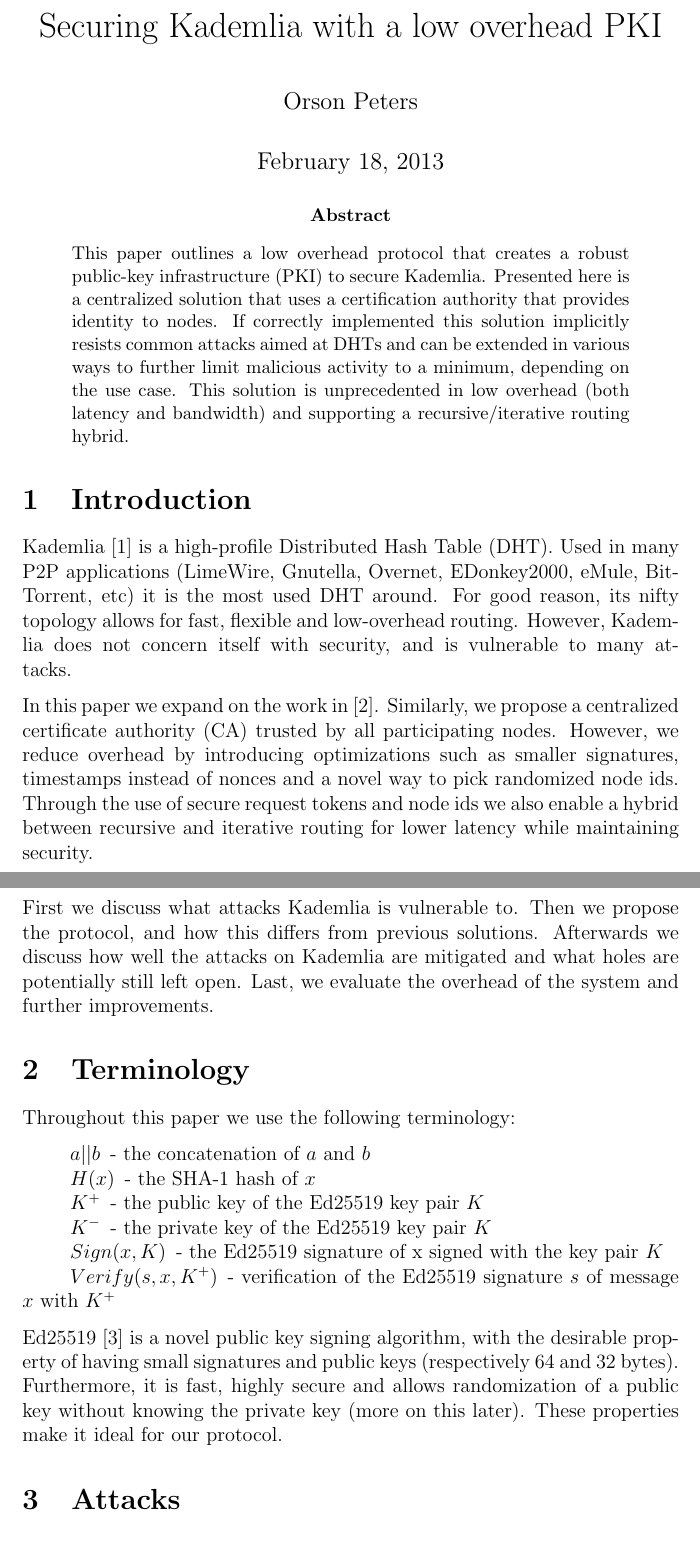
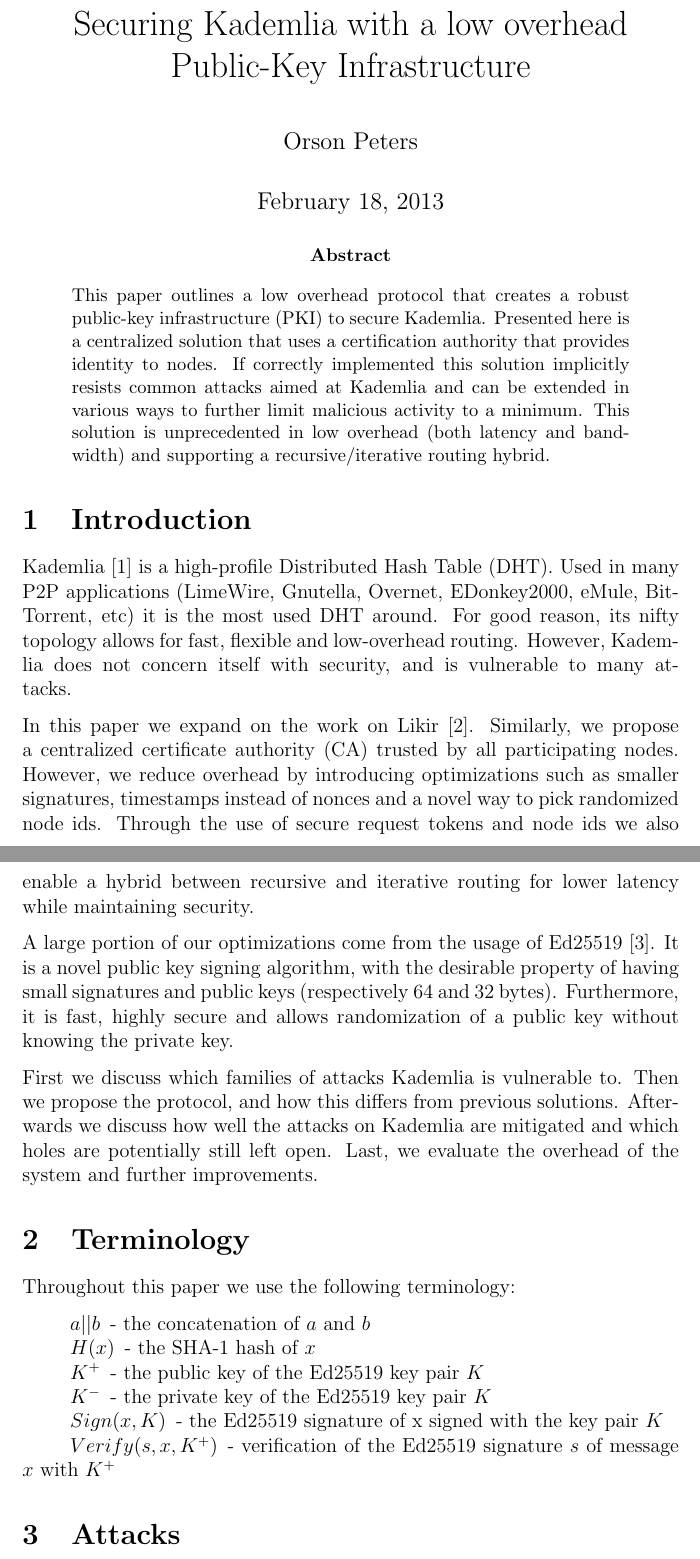
Before and after one commit to orlp/secudht, a LaTeX paper (paper/paper.tex): two parts of pages 1 and 2 of 5, joined at a grey line, cut so that both start at the same text. Compiled offline with pdfLaTeX.

Commit message:
major work

```diff
--- a/paper/paper.tex
+++ b/paper/paper.tex
@@ -1,4 +1,4 @@
-\title{Securing Kademlia with a low overhead PKI}
+\title{Securing Kademlia with a low overhead Public-Key Infrastructure}
 \author{Orson Peters}
 \date{\today}
 
@@ -11,16 +11,14 @@
 \begin{document}
 \maketitle
 
-\begin{abstract}
-\noindent This paper outlines a low overhead protocol that creates a
-robust public-key infrastructure (PKI) to secure Kademlia.  Presented here is a
-centralized solution that uses a certification authority that provides identity
-to nodes. If correctly implemented this solution implicitly resists common
-attacks aimed at DHTs and can be extended in various ways to further limit
-malicious activity to a minimum, depending on the use case.  This solution is
-unprecedented in low overhead (both latency and bandwidth) and supporting a
-recursive/iterative routing hybrid.
-\end{abstract}
+\begin{abstract} \noindent This paper outlines a low overhead protocol that
+creates a robust public-key infrastructure (PKI) to secure Kademlia. Presented
+here is a centralized solution that uses a certification authority that
+provides identity to nodes. If correctly implemented this solution implicitly
+resists common attacks aimed at Kademlia and can be extended in various ways to
+further limit malicious activity to a minimum. This solution is unprecedented
+in low overhead (both latency and bandwidth) and supporting a
+recursive/iterative routing hybrid. \end{abstract}
 
 \section{Introduction}\label{introduction} Kademlia \cite{kademlia} is a
 high-profile Distributed Hash Table (DHT). Used in many P2P applications
@@ -29,7 +27,7 @@ most used DHT around. For good reason, its nifty topology allows for fast,
 flexible and low-overhead routing. However, Kademlia does not concern itself
 with security, and is vulnerable to many attacks.
 
-In this paper we expand on the work in \cite{aiello2008tempering}. Similarly,
+In this paper we expand on the work on Likir \cite{aiello2008tempering}. Similarly,
 we propose a centralized certificate authority (CA) trusted by all
 participating nodes. However, we reduce overhead by introducing optimizations
 such as smaller signatures, timestamps instead of nonces and a novel way to
@@ -37,13 +35,19 @@ pick randomized node ids. Through the use of secure request tokens and node ids
 we also enable a hybrid between recursive and iterative routing for lower
 latency while maintaining security.
 
-First we discuss what attacks Kademlia is vulnerable to. Then we propose the
-protocol, and how this differs from previous solutions. Afterwards we discuss
-how well the attacks on Kademlia are mitigated and what holes are potentially
-still left open. Last, we evaluate the overhead of the system and further
-improvements.
+A large portion of our optimizations come from the usage of Ed25519
+\cite{bernstein2011high}. It is a novel public key signing algorithm, with the
+desirable property of having small signatures and public keys (respectively 64
+and 32 bytes). Furthermore, it is fast, highly secure and allows randomization
+of a public key without knowing the private key.
 
-\section{Terminology}\label{terminology}
+First we discuss which families of attacks Kademlia is vulnerable to. Then we
+propose the protocol, and how this differs from previous solutions. Afterwards
+we discuss how well the attacks on Kademlia are mitigated and which holes are
+potentially still left open. Last, we evaluate the overhead of the system and
+further improvements.
+
+\section{Terminology}
 
 Throughout this paper we use the following terminology:
 
@@ -56,11 +60,6 @@ Throughout this paper we use the following terminology:
     \item[$Verify(s, x, K^+)$] - verification of the Ed25519 signature $s$ of message $x$ with $K^+$
 \end{description}
 
-Ed25519 \cite{bernstein2011high} is a novel public key signing algorithm, with
-the desirable property of having small signatures and public keys (respectively
-64 and 32 bytes). Furthermore, it is fast, highly secure and allows
-randomization of a public key without knowing the private key (more on this
-later). These properties make it ideal for our protocol.
 
 
 
```
Also changed, not shown: paper/paper.pdf, paper/paper.tex (2 more changed lines), 3 other files.
